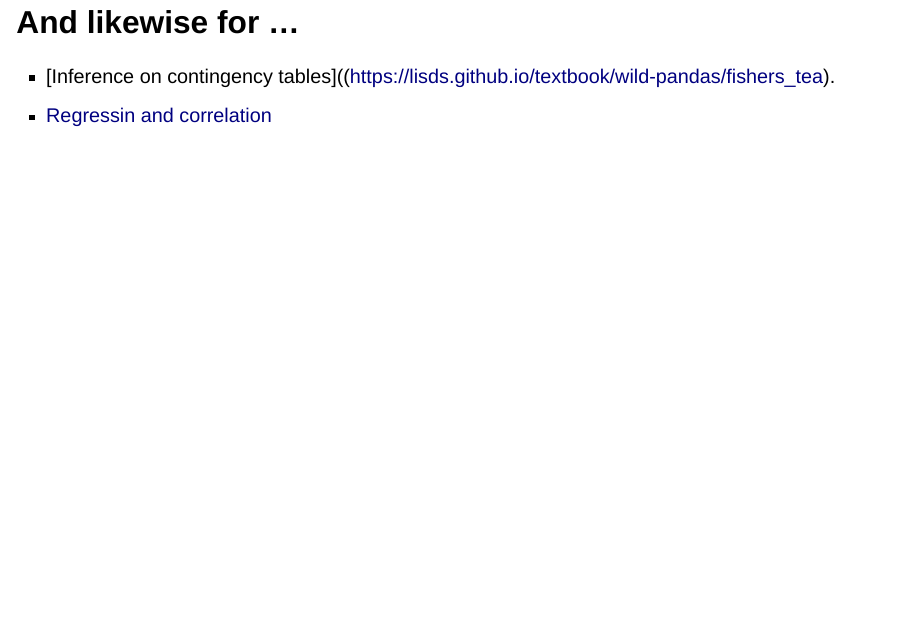
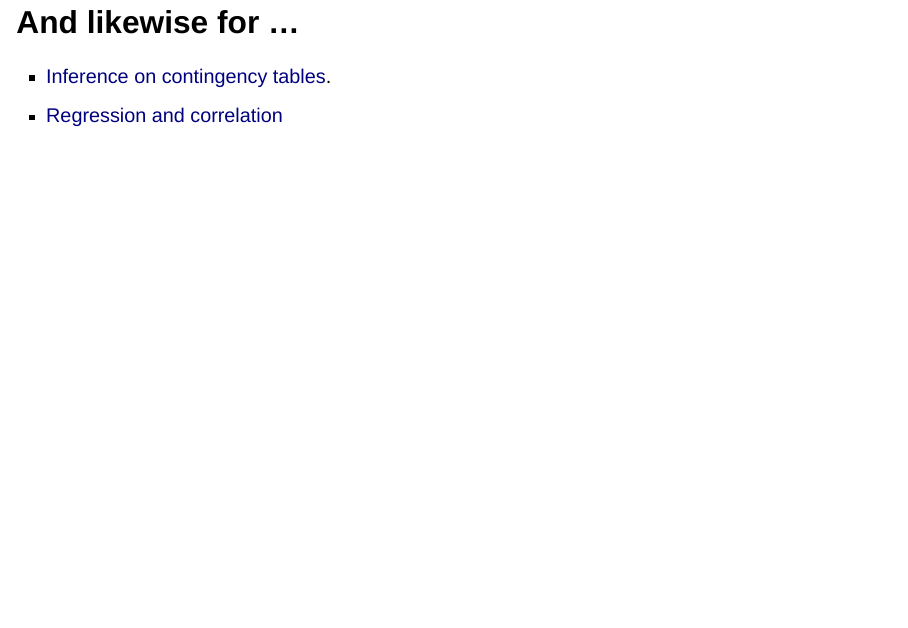
Before and after one commit to matthew-brett/statistics-without, a Quarto document (index.qmd): page 31 of 34. Rendered offline with R 4.5, knitr and Pandoc in place of Quarto, with nearby package versions; drawn as Slidy slides in place of the format the file asks for.

Commit message:
First draft

```diff
--- a/index.qmd
+++ b/index.qmd
@@ -410,8 +410,8 @@ sps.ttest_ind(beers, waters, permutations=10000, alternative='greater')
 ## And likewise for ...
 
 * [Inference on contingency
-  tables]((https://lisds.github.io/textbook/wild-pandas/fishers_tea).
-* [Regressin and correlation](https://lisds.github.io/textbook/wild-pandas/mean-slopes/inference_on_slopes)
+  tables](https://lisds.github.io/textbook/wild-pandas/fishers_tea).
+* [Regression and correlation](https://lisds.github.io/textbook/wild-pandas/mean-slopes/inference_on_slopes)
 
 ## The new world
 
```
Also changed, not shown: requirements.txt (+0 -2 lines).
